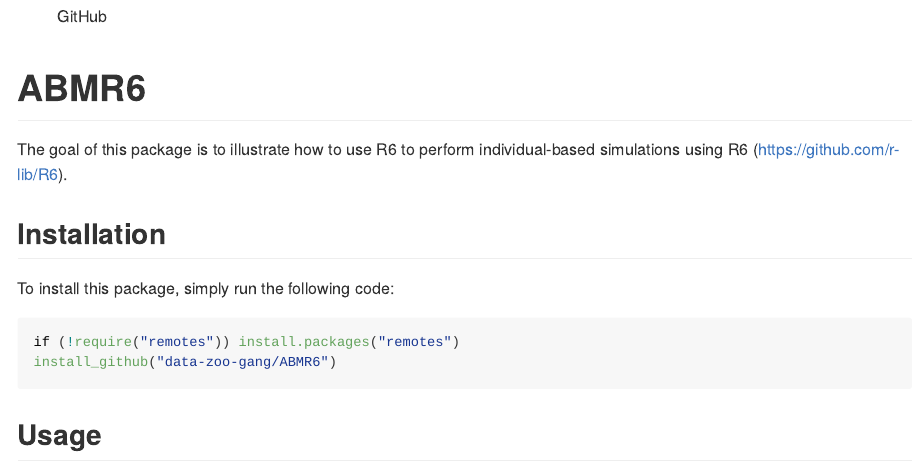
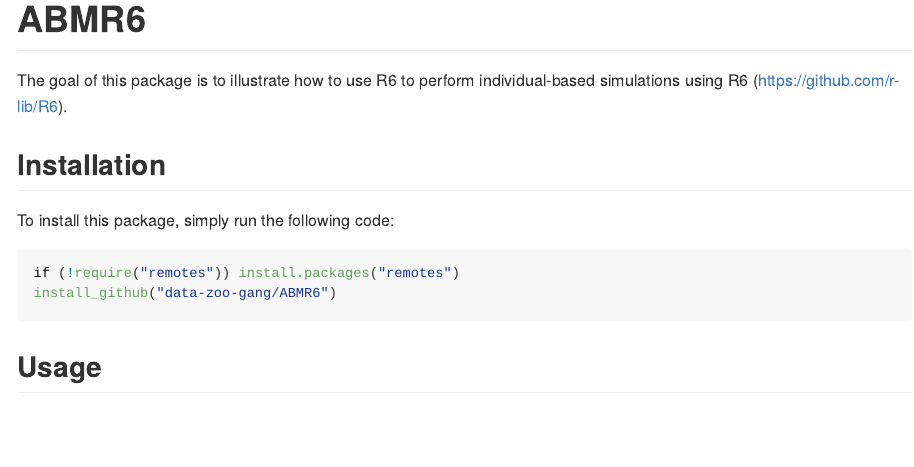
Before and after one commit to data-zoo-gang/ABMR6, an R Markdown document (README.Rmd): the page in a window 1100 px wide, from its top. Rendered offline with R 4.5, knitr and Pandoc, with nearby package versions; some code elsewhere in the file could not run offline; badge pictures from the web are left out.

Commit message:
Move badge location

```diff
--- a/README.Rmd
+++ b/README.Rmd
@@ -1,8 +1,6 @@
 ---
 output: github_document
 ---
-
-![GitHub](https://img.shields.io/github/license/data-zoo-gang/ABMR6)
 
 <!-- README.md is generated from README.Rmd. Please edit that file -->
 
```
Also changed, not shown: README.Rmd (1 more changed lines).
